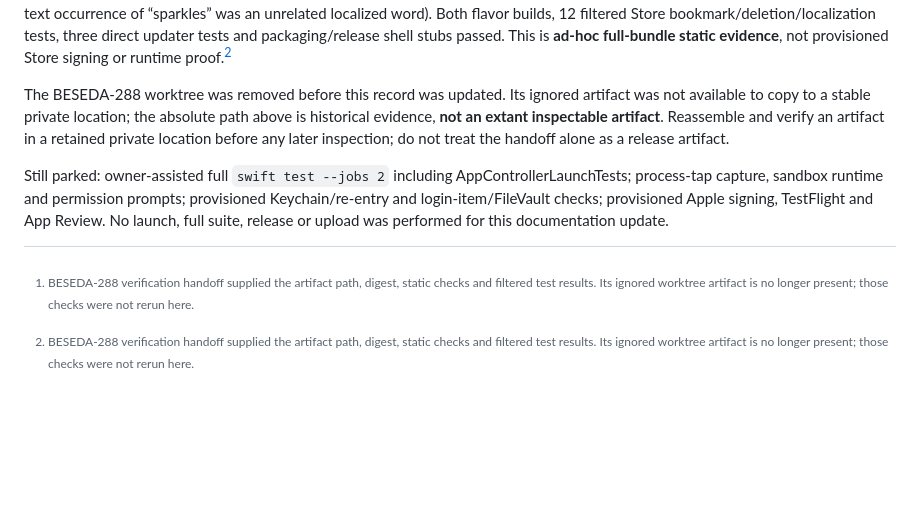
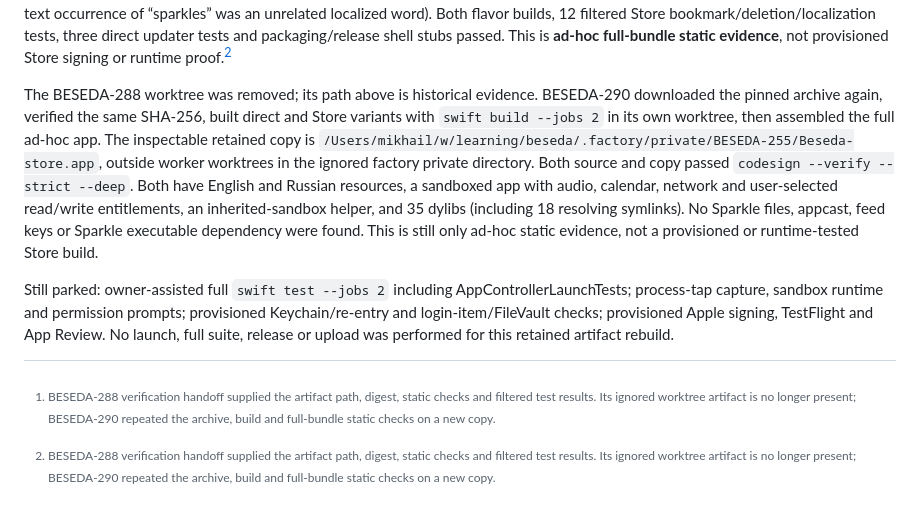
Before and after one commit to arhangel66/beseda, a Markdown page: docs/decisions/app-store-sandbox.md, the part around the change. Drawn GitHub-style; blank space fills up the shorter version.

Commit message:
BESEDA-290 Retain private signed store artifact

```diff
--- a/docs/decisions/app-store-sandbox.md
+++ b/docs/decisions/app-store-sandbox.md
@@ -63,15 +63,20 @@ binary text occurrence of “sparkles” was an unrelated localized word). Both
 Store bookmark/deletion/localization tests, three direct updater tests and packaging/release shell stubs
 passed. This is **ad-hoc full-bundle static evidence**, not provisioned Store signing or runtime proof.[^verification]
 
-The BESEDA-288 worktree was removed before this record was updated. Its ignored artifact was not available
-to copy to a stable private location; the absolute path above is historical evidence, **not an extant
-inspectable artifact**. Reassemble and verify an artifact in a retained private location before any later
-inspection; do not treat the handoff alone as a release artifact.
+The BESEDA-288 worktree was removed; its path above is historical evidence. BESEDA-290 downloaded the
+pinned archive again, verified the same SHA-256, built direct and Store variants with `swift build --jobs 2`
+in its own worktree, then assembled the full ad-hoc app. The inspectable retained copy is
+`/Users/mikhail/w/learning/beseda/.factory/private/BESEDA-255/Beseda-store.app`, outside worker
+worktrees in the ignored factory private directory. Both source and copy passed
+`codesign --verify --strict --deep`. Both have English and Russian resources, a sandboxed app with audio,
+calendar, network and user-selected read/write entitlements, an inherited-sandbox helper, and 35 dylibs
+(including 18 resolving symlinks). No Sparkle files, appcast, feed keys or Sparkle executable dependency
+were found. This is still only ad-hoc static evidence, not a provisioned or runtime-tested Store build.
 
 Still parked: owner-assisted full `swift test --jobs 2` including AppControllerLaunchTests; process-tap
 capture, sandbox runtime and permission prompts; provisioned Keychain/re-entry and login-item/FileVault
 checks; provisioned Apple signing, TestFlight and App Review. No launch, full suite, release or upload was
-performed for this documentation update.
+performed for this retained artifact rebuild.
 
 [^verification]: BESEDA-288 verification handoff supplied the artifact path, digest, static checks and
-filtered test results. Its ignored worktree artifact is no longer present; those checks were not rerun here.
+filtered test results. Its ignored worktree artifact is no longer present; BESEDA-290 repeated the archive, build and full-bundle static checks on a new copy.
```
Also changed, not shown: docs/architecture/build-release.md (+6 -2 lines).
